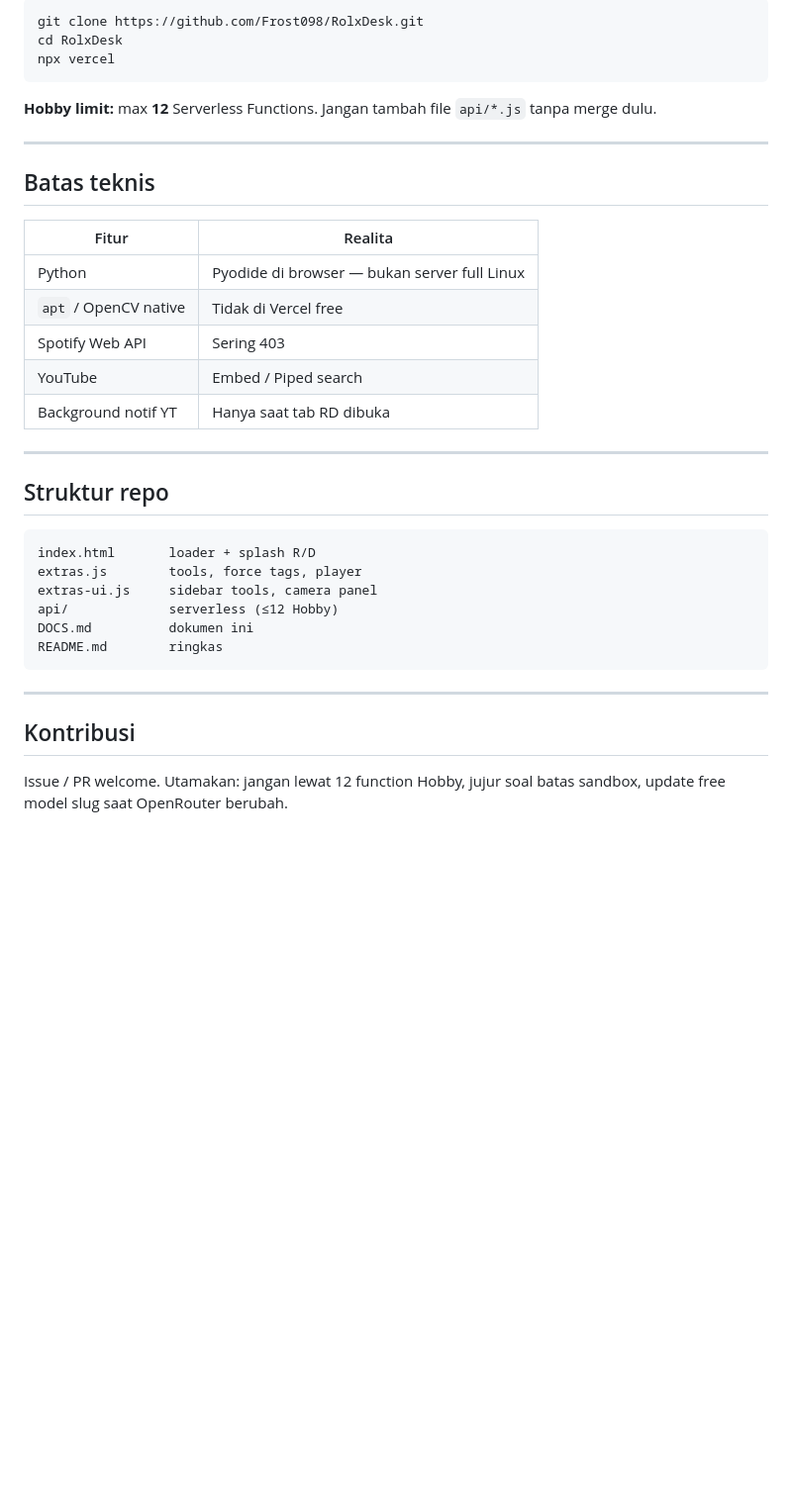
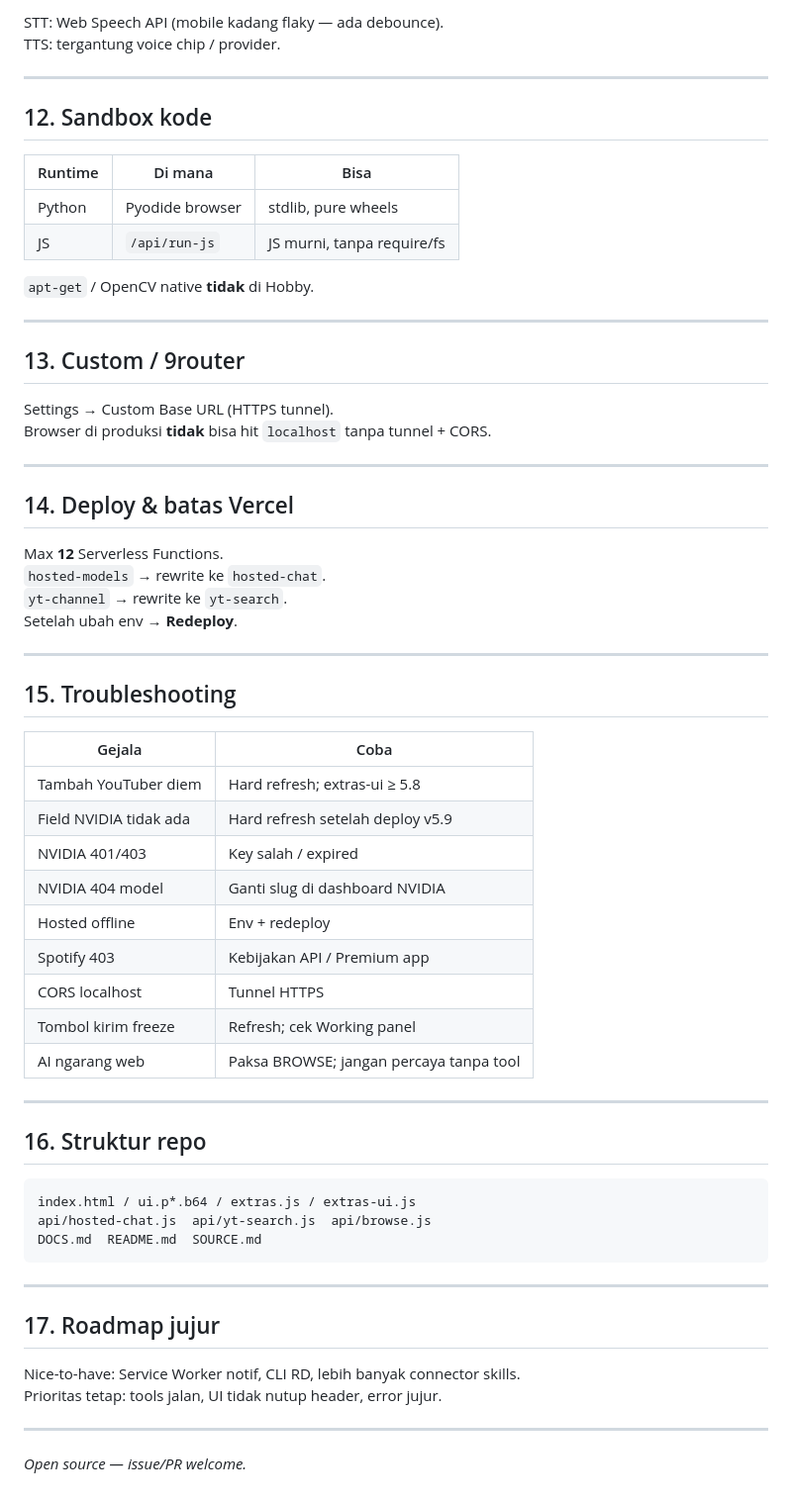
Before and after one commit to Frost098/RolxDesk, a Markdown page: DOCS.md, the part around one of its changes. Shown at 99% size. GitHub-like rendering; blank space fills up the shorter version.

````diff
--- a/DOCS.md
+++ b/DOCS.md
@@ -141,39 +170,67 @@ Rate limit shared — traffic tinggi = 429.
 
-```bash
-git clone https://github.com/Frost098/RolxDesk.git
-cd RolxDesk
-npx vercel
-```
-
-**Hobby limit:** max **12** Serverless Functions. Jangan tambah file `api/*.js` tanpa merge dulu.
+STT: Web Speech API (mobile kadang flaky — ada debounce).
+TTS: tergantung voice chip / provider.
 
 ---
 
-## Batas teknis
+## 12. Sandbox kode
 
-| Fitur | Realita |
-|-------|---------|
-| Python | Pyodide di browser — bukan server full Linux |
-| `apt` / OpenCV native | Tidak di Vercel free |
-| Spotify Web API | Sering 403 |
-| YouTube | Embed / Piped search |
-| Background notif YT | Hanya saat tab RD dibuka |
+| Runtime | Di mana | Bisa |
+|---------|---------|------|
+| Python | Pyodide browser | stdlib, pure wheels |
+| JS | `/api/run-js` | JS murni, tanpa require/fs |
+
+`apt-get` / OpenCV native **tidak** di Hobby.
 
 ---
 
-## Struktur repo
+## 13. Custom / 9router
+
+Settings → Custom Base URL (HTTPS tunnel).
+Browser di produksi **tidak** bisa hit `localhost` tanpa tunnel + CORS.
+
+---
+
+## 14. Deploy & batas Vercel
+
+Max **12** Serverless Functions.
+`hosted-models` → rewrite ke `hosted-chat`.
+`yt-channel` → rewrite ke `yt-search`.
+Setelah ubah env → **Redeploy**.
+
+---
+
+## 15. Troubleshooting
+
+| Gejala | Coba |
+|--------|------|
+| Tambah YouTuber diem | Hard refresh; extras-ui ≥ 5.8 |
+| Field NVIDIA tidak ada | Hard refresh setelah deploy v5.9 |
+| NVIDIA 401/403 | Key salah / expired |
+| NVIDIA 404 model | Ganti slug di dashboard NVIDIA |
+| Hosted offline | Env + redeploy |
+| Spotify 403 | Kebijakan API / Premium app |
+| CORS localhost | Tunnel HTTPS |
+| Tombol kirim freeze | Refresh; cek Working panel |
+| AI ngarang web | Paksa BROWSE; jangan percaya tanpa tool |
+
+---
+
+## 16. Struktur repo
 
 ```
-index.html       loader + splash R/D
-extras.js        tools, force tags, player
-extras-ui.js     sidebar tools, camera panel
-api/             serverless (≤12 Hobby)
-DOCS.md          dokumen ini
-README.md        ringkas
+index.html / ui.p*.b64 / extras.js / extras-ui.js
+api/hosted-chat.js  api/yt-search.js  api/browse.js
+DOCS.md  README.md  SOURCE.md
 ```
 
 ---
 
-## Kontribusi
+## 17. Roadmap jujur
 
-Issue / PR welcome. Utamakan: jangan lewat 12 function Hobby, jujur soal batas sandbox, update free model slug saat OpenRouter berubah.
+Nice-to-have: Service Worker notif, CLI RD, lebih banyak connector skills.
+Prioritas tetap: tools jalan, UI tidak nutup header, error jujur.
+
+---
+
+*Open source — issue/PR welcome.*
````
Also changed, not shown: other parts of DOCS.md (+112 -83 lines).
